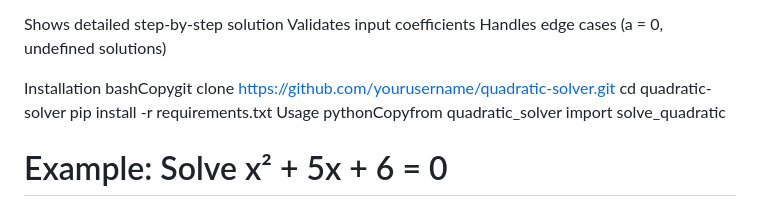
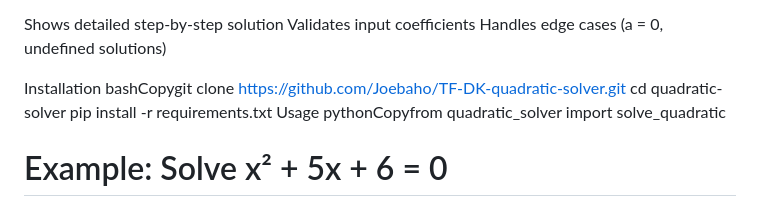
Before and after one commit to Joebaho/TF-DK-QUADRATIC-EQUATION--SOLVER, a Markdown page: README.md, the part around the change. GitHub-like rendering.

```diff
--- a/README.md
+++ b/README.md
@@ -22,7 +22,7 @@ Validates input coefficients
 Handles edge cases (a = 0, undefined solutions)
 
 Installation
-bashCopygit clone https://github.com/yourusername/quadratic-solver.git
+bashCopygit clone https://github.com/Joebaho/TF-DK-quadratic-solver.git
 cd quadratic-solver
 pip install -r requirements.txt
 Usage
```
